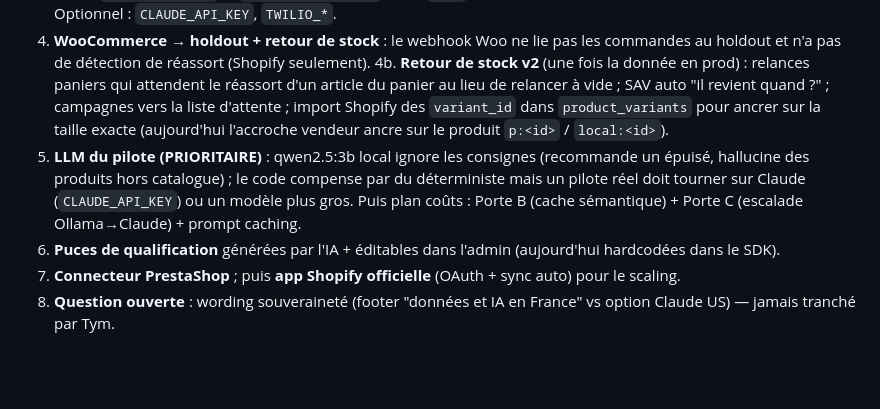
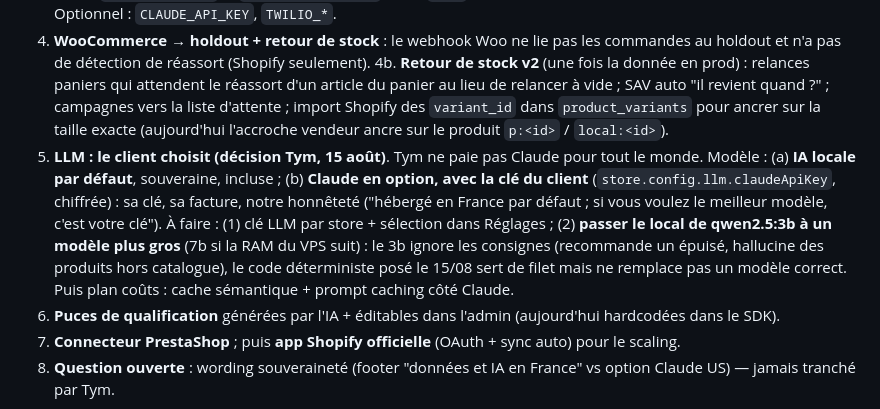
Before and after one commit to tymmerc/shimmer, a Markdown page: HANDOFF.md, the part around the change. GitHub-like rendering; blank space fills up the shorter version.

Commit message:
docs(handoff): LLM au choix du client (local par defaut, Claude avec la cle du client)

```diff
--- a/HANDOFF.md
+++ b/HANDOFF.md
@@ -53,7 +53,7 @@ Plateforme IA e-commerce : un vendeur conversationnel dans la barre de recherche
 3. **Poser `RESEND_API_KEY`** (+ `EMAIL_FROM_DOMAIN`) dans `.env` pour activer les vrais emails (aujourd'hui mock). Optionnel : `CLAUDE_API_KEY`, `TWILIO_*`.
 4. **WooCommerce → holdout + retour de stock** : le webhook Woo ne lie pas les commandes au holdout et n'a pas de détection de réassort (Shopify seulement).
 4b. **Retour de stock v2** (une fois la donnée en prod) : relances paniers qui attendent le réassort d'un article du panier au lieu de relancer à vide ; SAV auto "il revient quand ?" ; campagnes vers la liste d'attente ; import Shopify des `variant_id` dans `product_variants` pour ancrer sur la taille exacte (aujourd'hui l'accroche vendeur ancre sur le produit `p:<id>` / `local:<id>`).
-5. **LLM du pilote (PRIORITAIRE)** : qwen2.5:3b local ignore les consignes (recommande un épuisé, hallucine des produits hors catalogue) ; le code compense par du déterministe mais un pilote réel doit tourner sur Claude (`CLAUDE_API_KEY`) ou un modèle plus gros. Puis plan coûts : Porte B (cache sémantique) + Porte C (escalade Ollama→Claude) + prompt caching.
+5. **LLM : le client choisit (décision Tym, 15 août)**. Tym ne paie pas Claude pour tout le monde. Modèle : (a) **IA locale par défaut**, souveraine, incluse ; (b) **Claude en option, avec la clé du client** (`store.config.llm.claudeApiKey`, chiffrée) : sa clé, sa facture, notre honnêteté ("hébergé en France par défaut ; si vous voulez le meilleur modèle, c'est votre clé"). À faire : (1) clé LLM par store + sélection dans Réglages ; (2) **passer le local de qwen2.5:3b à un modèle plus gros** (7b si la RAM du VPS suit) : le 3b ignore les consignes (recommande un épuisé, hallucine des produits hors catalogue), le code déterministe posé le 15/08 sert de filet mais ne remplace pas un modèle correct. Puis plan coûts : cache sémantique + prompt caching côté Claude.
 6. **Puces de qualification** générées par l'IA + éditables dans l'admin (aujourd'hui hardcodées dans le SDK).
 7. **Connecteur PrestaShop** ; puis **app Shopify officielle** (OAuth + sync auto) pour le scaling.
 8. **Question ouverte** : wording souveraineté (footer "données et IA en France" vs option Claude US) — jamais tranché par Tym.
```
